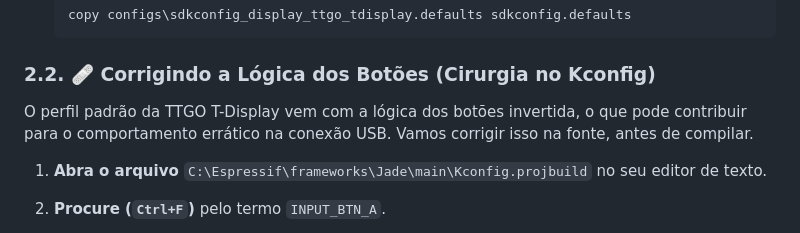
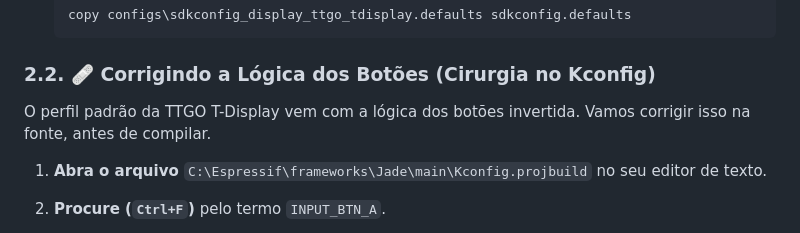
Before and after one commit to CaTeIM/DIY, a Markdown page: jade_secure_boot.md, the part around the change. Rendered like a GitHub page.

```diff
--- a/jade_secure_boot.md
+++ b/jade_secure_boot.md
@@ -70,7 +70,7 @@ Dentro do terminal do **ESP-IDF 5.4 CMD**:
 
 ### 2.2. 🩹 Corrigindo a Lógica dos Botões (Cirurgia no Kconfig)
 
-O perfil padrão da TTGO T-Display vem com a lógica dos botões invertida, o que pode contribuir para o comportamento errático na conexão USB. Vamos corrigir isso na fonte, antes de compilar.
+O perfil padrão da TTGO T-Display vem com a lógica dos botões invertida. Vamos corrigir isso na fonte, antes de compilar.
 
 1.  **Abra o arquivo** `C:\Espressif\frameworks\Jade\main\Kconfig.projbuild` no seu editor de texto.
 2.  **Procure (`Ctrl+F`)** pelo termo `INPUT_BTN_A`.
```
